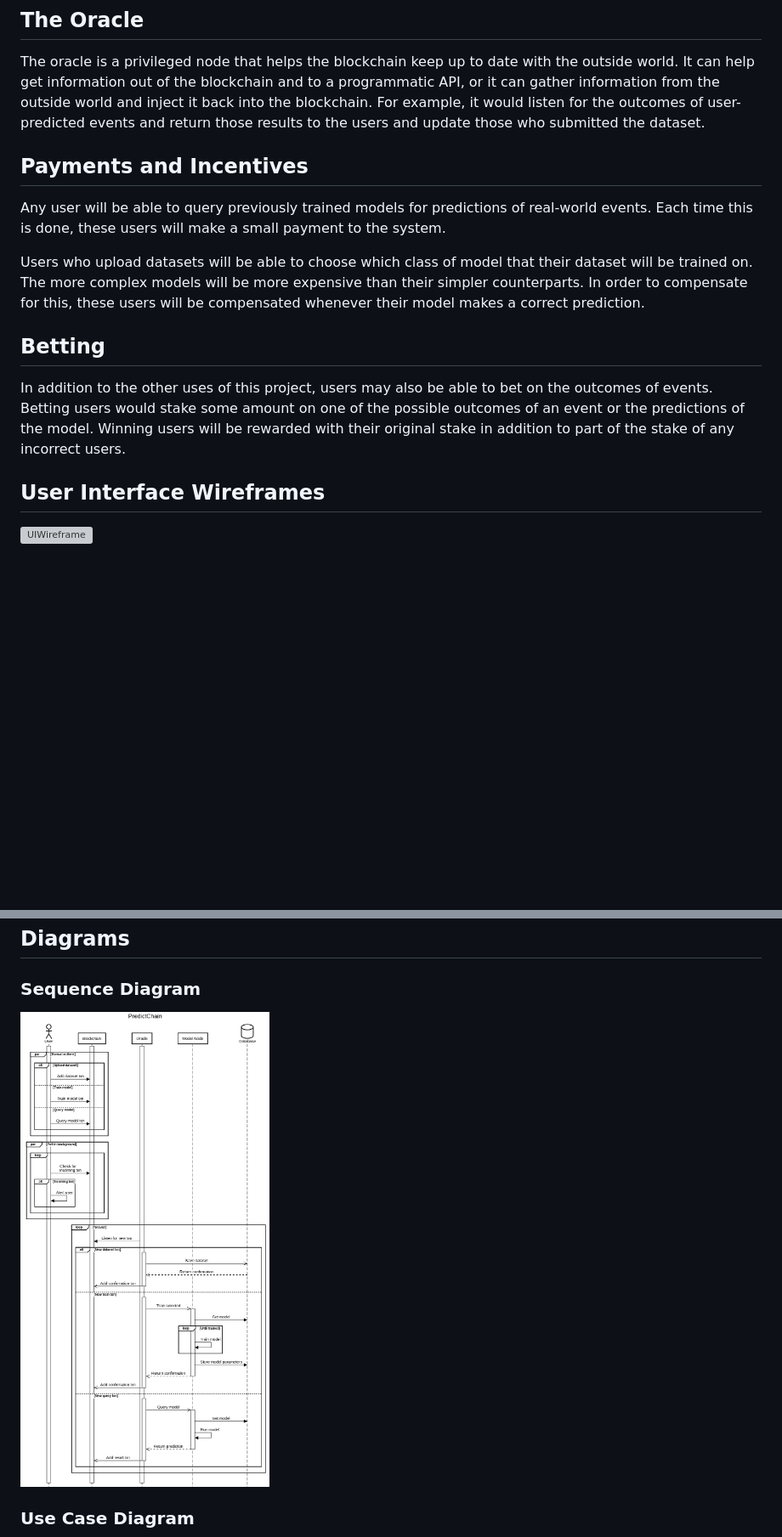
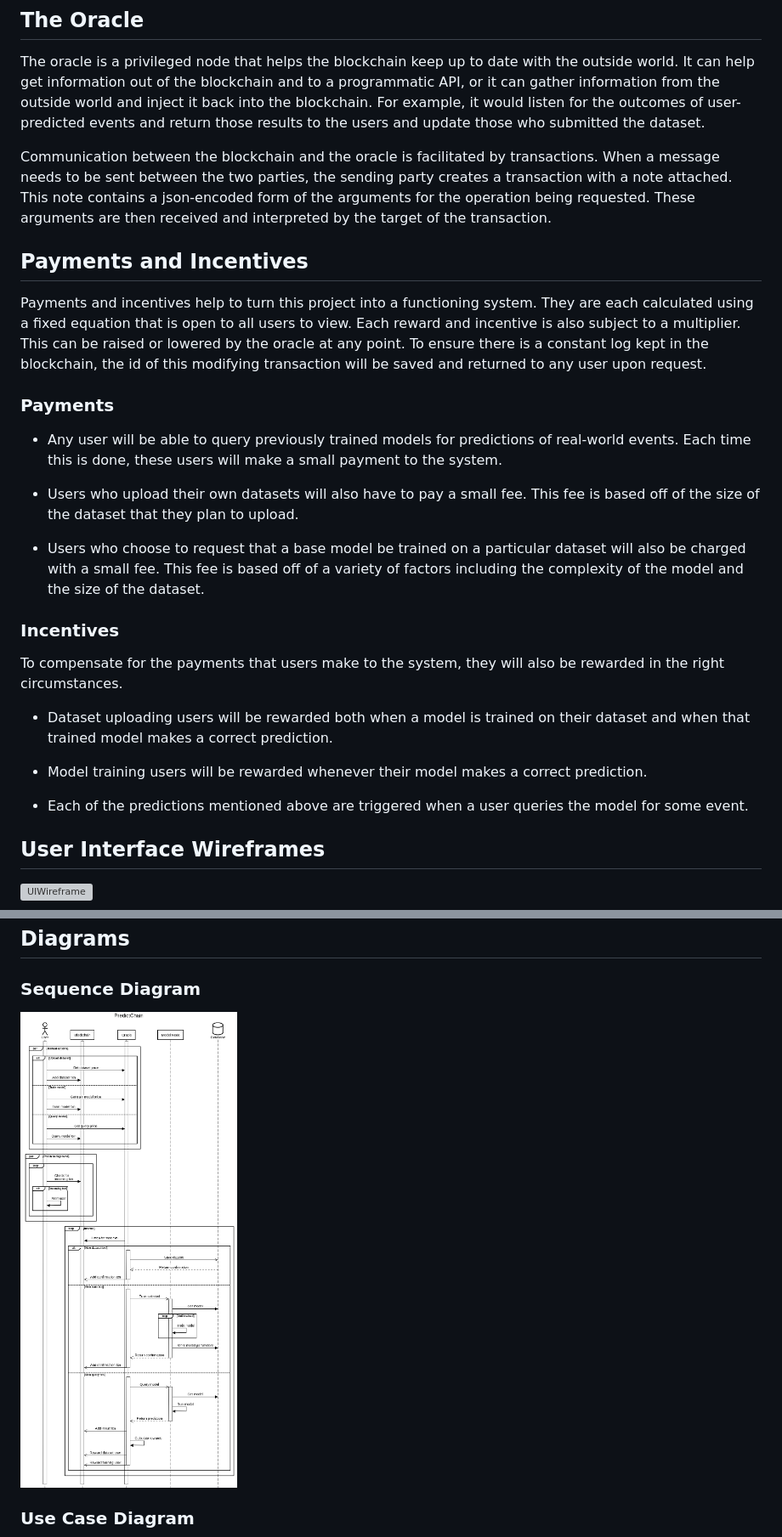
Before and after one commit to CodeHex083/PredictChain, a Markdown page: readme.md, 2 parts joined by grey strips. Shown: that part at 85% size. Rendered like a GitHub page; pictures changed too: img/PredictChainSequence.png; blank space fills up the shorter version; grey boxes are pictures that could not be loaded.

```diff
--- a/readme.md
+++ b/readme.md
@@ -31,22 +36,41 @@ information from the outside world and inject it back into the blockchain.  For
 listen for the outcomes of user-predicted events and return those results to the users and update
 those who submitted the dataset.
 
+Communication between the blockchain and the oracle is facilitated by transactions.  When a message
+needs to be sent between the two parties, the sending party creates a transaction with a note attached.
+This note contains a json-encoded form of the arguments for the operation being requested.  These
+arguments are then received and interpreted by the target of the transaction.
+
 ## Payments and Incentives
 
-Any user will be able to query previously trained models for predictions of real-world events.
+Payments and incentives help to turn this project into a functioning system.  They are each calculated
+using a fixed equation that is open to all users to view.  Each reward and incentive is also subject to
+a multiplier.  This can be raised or lowered by the oracle at any point.  To ensure there is a
+constant log kept in the blockchain, the id of this modifying transaction will be saved and returned
+to any user upon request.
+
+### Payments
+- Any user will be able to query previously trained models for predictions of real-world events.
 Each time this is done, these users will make a small payment to the system.
 
-Users who upload datasets will be able to choose which class of model that their dataset will be
-trained on.  The more complex models will be more expensive than their simpler counterparts.
-In order to compensate for this, these users will be compensated whenever their model makes a correct
-prediction.
+- Users who upload their own datasets will also have to pay a small fee.  This fee is based off of
+the size of the dataset that they plan to upload.
 
-## Betting
+ - Users who choose to request that a base model be trained on a particular dataset will also be
+charged with a small fee.  This fee is based off of a variety of factors including the complexity
+of the model and the size of the dataset.
 
-In addition to the other uses of this project, users may also be able to bet on the outcomes of events.
-Betting users would stake some amount on one of the possible outcomes of an event or the predictions
-of the model.  Winning users will be rewarded with their original stake in addition to part of the
-stake of any incorrect users.
+### Incentives
+
+To compensate for the payments that users make to the system, they will also be rewarded in the right
+circumstances.
+
+- Dataset uploading users will be rewarded both when a model is trained on their dataset and when
+that trained model makes a correct prediction.
+
+- Model training users will be rewarded whenever their model makes a correct prediction.
+
+- Each of the predictions mentioned above are triggered when a user queries the model for some event.
 
 ## User Interface Wireframes
 
```
Also changed, not shown: other parts of readme.md (+7 -2 lines), 3 other files.
